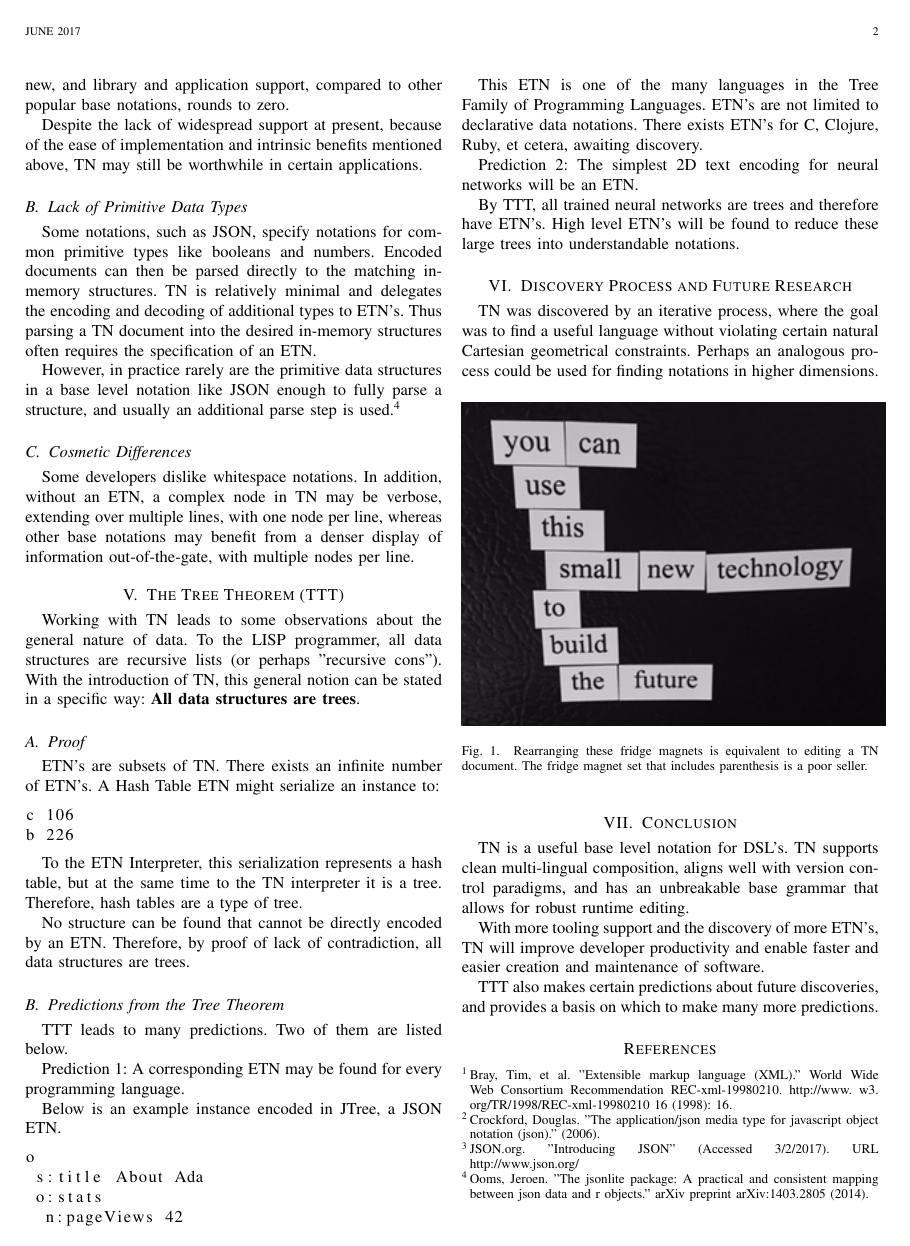
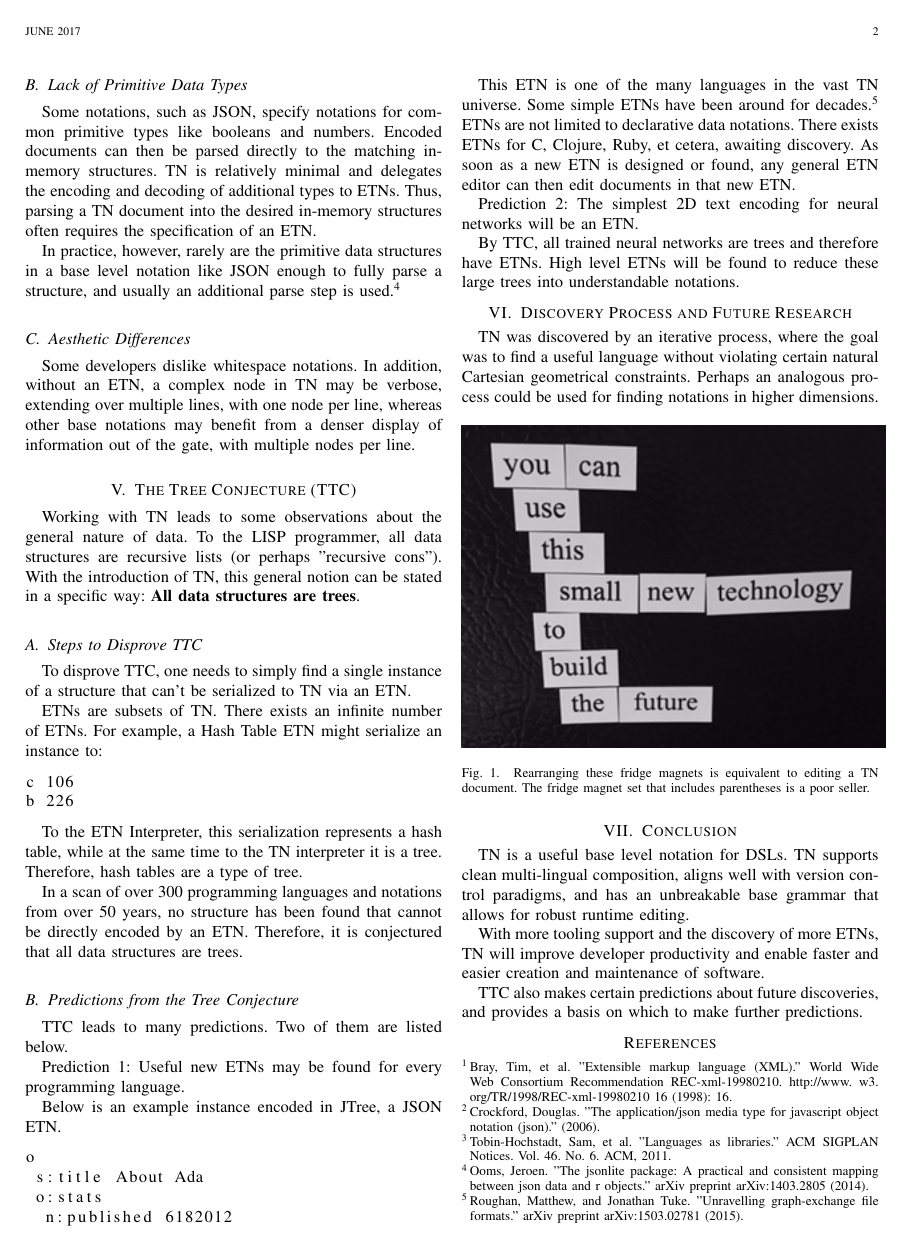
Before and after one commit to breck7/scrollsdk, a LaTeX paper (paper/treenotation.tex): page 2 of 2. Compiled offline with pdfLaTeX.

Commit message:
Updated paper after feedback from n,j,c,m,t,n

```diff
--- a/paper/treenotation.tex
+++ b/paper/treenotation.tex
@@ -107,42 +109,42 @@ A developer working on an editor that allows a user to edit the document source
 
 \subsection{Lack of Tooling and Support}
 
-XML, JSON, and increasingly Racket are now ubiquitous, with JSON alone having over 250 widely used and well tested implementations in over 50 programming languages \cite{JSON}. TN is new, and library and application support, compared to other popular base notations, rounds to zero.
-
-Despite the lack of widespread support at present, because of the ease of implementation and intrinsic benefits mentioned above, TN may still be worthwhile in certain applications.
+TN is new, and library and application support, compared to other popular base notations, rounds to zero.
 
 \subsection{Lack of Primitive Data Types}
 
-Some notations, such as JSON, specify notations for common primitive types like booleans and numbers. Encoded documents can then be parsed directly to the matching in-memory structures. TN is relatively minimal and delegates the encoding and decoding of additional types to ETN's. Thus parsing a TN document into the desired in-memory structures often requires the specification of an ETN.
+Some notations, such as JSON, specify notations for common primitive types like booleans and numbers. Encoded documents can then be parsed directly to the matching in-memory structures. TN is relatively minimal and delegates the encoding and decoding of additional types to ETNs. Thus, parsing a TN document into the desired in-memory structures often requires the specification of an ETN.
 
-However, in practice rarely are the primitive data structures in a base level notation like JSON enough to fully parse a structure, and usually an additional parse step is used  \cite{Ooms}.
+In practice, however, rarely are the primitive data structures in a base level notation like JSON enough to fully parse a structure, and usually an additional parse step is used \cite{Ooms}.
 
-\subsection{Cosmetic Differences}
+\subsection{Aesthetic Differences}
 
-Some developers dislike whitespace notations. In addition, without an ETN, a complex node in TN may be verbose, extending over multiple lines, with one node per line, whereas other base notations may benefit from a denser display of information out-of-the-gate, with multiple nodes per line.
+Some developers dislike whitespace notations. In addition, without an ETN, a complex node in TN may be verbose, extending over multiple lines, with one node per line, whereas other base notations may benefit from a denser display of information out of the gate, with multiple nodes per line.
 
-\section{The Tree Theorem (TTT)}
+\section{The Tree Conjecture (TTC)}
 
 Working with TN leads to some observations about the general nature of data. To the LISP programmer, all data structures are recursive lists (or perhaps "recursive cons"). With the introduction of TN, this general notion can be stated in a specific way: \textbf{All data structures are trees}.
 
-\subsection{Proof}
+\subsection{Steps to Disprove TTC}
 
-ETN's are subsets of TN. There exists an infinite number of ETN's. A Hash Table ETN might serialize an instance to:
+To disprove TTC, one needs to simply find a single instance of a structure that can't be serialized to TN via an ETN.
+
+ETNs are subsets of TN. There exists an infinite number of ETNs. For example, a Hash Table ETN might serialize an instance to:
 
 \begin{lstlisting}
 c 106
 b 226
 \end{lstlisting}
 
-To the ETN Interpreter, this serialization represents a hash table, but at the same time to the TN interpreter it is a tree. Therefore, hash tables are a type of tree.
+To the ETN Interpreter, this serialization represents a hash table, while at the same time to the TN interpreter it is a tree. Therefore, hash tables are a type of tree.
 
-No structure can be found that cannot be directly encoded by an ETN. Therefore, by proof of lack of contradiction, all data structures are trees.
+In a scan of over 300 programming languages and notations from over 50 years, no structure has been found that cannot be directly encoded by an ETN. Therefore, it is conjectured that all data structures are trees.
 
-\subsection{Predictions from the Tree Theorem}
+\subsection{Predictions from the Tree Conjecture}
 
-TTT leads to many predictions. Two of them are listed below.
+TTC leads to many predictions. Two of them are listed below.
 
-Prediction 1: A corresponding ETN may be found for every programming language.
+Prediction 1: Useful new ETNs may be found for every programming language.
 
 Below is an example instance encoded in JTree, a JSON ETN.
 
@@ -150,14 +152,14 @@ Below is an example instance encoded in JTree, a JSON ETN.
 o
  s:title About Ada
  o:stats
-  n:pageViews 42
+  n:published 6182012
 \end{lstlisting}
 
-This ETN is one of the many languages in the Tree Family of Programming Languages. ETN's are not limited to declarative data notations. There exists ETN's for C, Clojure, Ruby, et cetera, awaiting discovery.
+This ETN is one of the many languages in the vast TN universe. Some simple ETNs have been around for decades \cite{Roughan}. ETNs are not limited to declarative data notations. There exists ETNs for C, Clojure, Ruby, et cetera, awaiting discovery. As soon as a new ETN is designed or found, any general ETN editor can then edit documents in that new ETN.
 
 Prediction 2: The simplest 2D text encoding for neural networks will be an ETN.
 
-By TTT,  all trained neural networks are trees and therefore have ETN's. High level ETN's will be found to reduce these large trees into understandable notations.
+By TTC,  all trained neural networks are trees and therefore have ETNs. High level ETNs will be found to reduce these large trees into understandable notations.
 
 \section{Discovery Process and Future Research}
 
@@ -166,16 +168,16 @@ TN was discovered by an iterative process, where the goal was to find a useful l
 \begin{figure}[ht!]
 \centering
 \includegraphics[width=90mm]{tree.jpg}
-\caption{Rearranging these fridge magnets is equivalent to editing a TN document. The fridge magnet set that includes parenthesis is a poor seller.}
+\caption{Rearranging these fridge magnets is equivalent to editing a TN document. The fridge magnet set that includes parentheses is a poor seller.}
 \end{figure}
 
 \section{Conclusion}
 
-TN is a useful base level notation for DSL's. TN supports clean multi-lingual composition, aligns well with version control paradigms, and has an unbreakable base grammar that allows for robust runtime editing.
+TN is a useful base level notation for DSLs. TN supports clean multi-lingual composition, aligns well with version control paradigms, and has an unbreakable base grammar that allows for robust runtime editing.
 
-With more tooling support and the discovery of more ETN's, TN will improve developer productivity and enable faster and easier creation and maintenance of software.
+With more tooling support and the discovery of more ETNs, TN will improve developer productivity and enable faster and easier creation and maintenance of software.
 
-TTT also makes certain predictions about future discoveries, and provides a basis on which to make many more predictions.
+TTC also makes certain predictions about future discoveries, and provides a basis on which to make further predictions.
 
 \begin{thebibliography}{4}
 
@@ -185,11 +187,14 @@ Bray, Tim, et al. "Extensible markup language (XML)." World Wide Web Consortium
 \bibitem{Crockford}
 Crockford, Douglas. "The application/json media type for javascript object notation (json)." (2006).
 
-\bibitem{JSON}
-JSON.org. "Introducing JSON" (Accessed 3/2/2017). URL http://www.json.org/
+\bibitem{Racket}
+Tobin-Hochstadt, Sam, et al. "Languages as libraries." ACM SIGPLAN Notices. Vol. 46. No. 6. ACM, 2011.
 
 \bibitem{Ooms}
 Ooms, Jeroen. "The jsonlite package: A practical and consistent mapping between json data and r objects." arXiv preprint arXiv:1403.2805 (2014).
+
+\bibitem{Roughan}
+Roughan, Matthew, and Jonathan Tuke. "Unravelling graph-exchange file formats." arXiv preprint arXiv:1503.02781 (2015).
 
 \end{thebibliography}
 
```
Also changed, not shown: paper/treenotation.pdf, paper/treenotation.tex (18 more changed lines).
